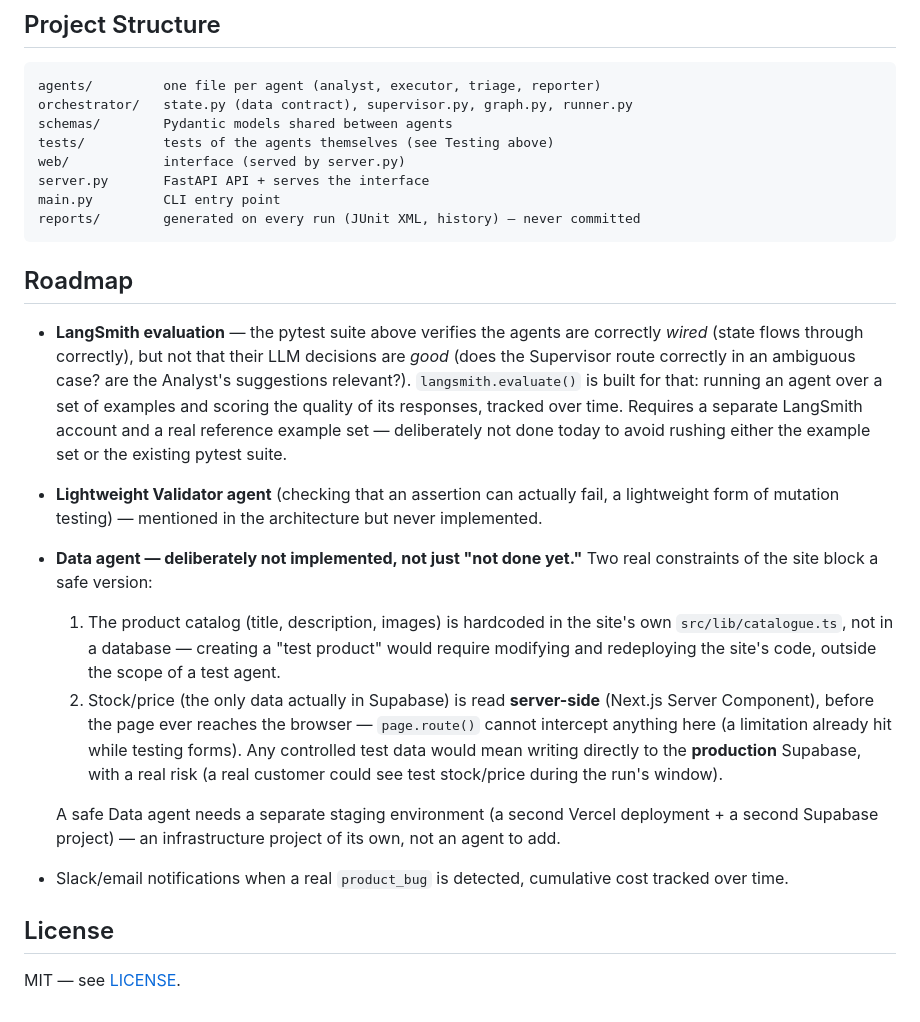
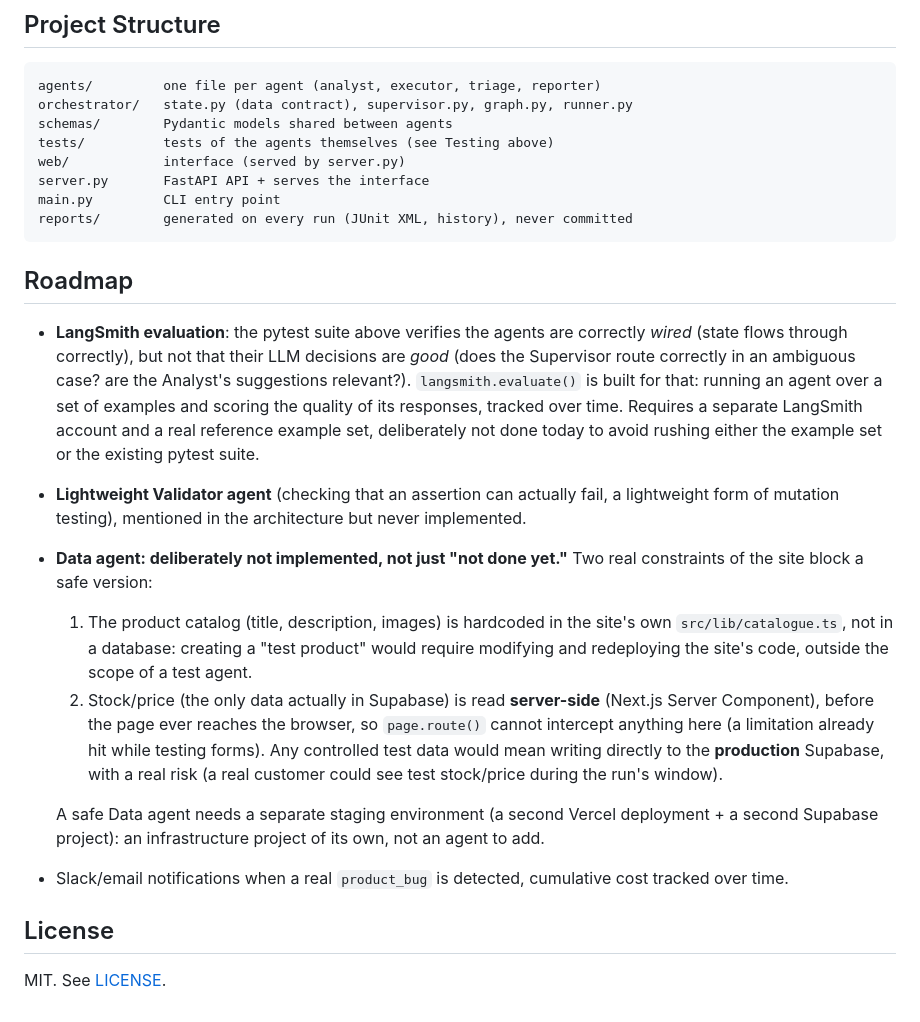
Before and after one commit to berangeregallais/qa-agent-supervisor, a Markdown page: README.md, the part around one of its changes. Rendered like a GitHub page.

````diff
--- a/README.md
+++ b/README.md
@@ -168,43 +168,43 @@ tests/          tests of the agents themselves (see Testing above)
 web/            interface (served by server.py)
 server.py       FastAPI API + serves the interface
 main.py         CLI entry point
-reports/        generated on every run (JUnit XML, history) — never committed
+reports/        generated on every run (JUnit XML, history), never committed
 ```
 
 ## Roadmap
 
-- **LangSmith evaluation** — the pytest suite above verifies the agents
+- **LangSmith evaluation**: the pytest suite above verifies the agents
   are correctly *wired* (state flows through correctly), but not that
   their LLM decisions are *good* (does the Supervisor route correctly in
   an ambiguous case? are the Analyst's suggestions relevant?).
   `langsmith.evaluate()` is built for that: running an agent over a set
   of examples and scoring the quality of its responses, tracked over
   time. Requires a separate LangSmith account and a real reference
-  example set — deliberately not done today to avoid rushing either the
+  example set, deliberately not done today to avoid rushing either the
   example set or the existing pytest suite.
 - **Lightweight Validator agent** (checking that an assertion can
-  actually fail, a lightweight form of mutation testing) — mentioned in
+  actually fail, a lightweight form of mutation testing), mentioned in
   the architecture but never implemented.
-- **Data agent — deliberately not implemented, not just "not done yet."**
+- **Data agent: deliberately not implemented, not just "not done yet."**
   Two real constraints of the site block a safe version:
   1. The product catalog (title, description, images) is hardcoded in the
-     site's own `src/lib/catalogue.ts`, not in a database — creating a
+     site's own `src/lib/catalogue.ts`, not in a database: creating a
      "test product" would require modifying and redeploying the site's
      code, outside the scope of a test agent.
   2. Stock/price (the only data actually in Supabase) is read
      **server-side** (Next.js Server Component), before the page ever
-     reaches the browser — `page.route()` cannot intercept anything here
+     reaches the browser, so `page.route()` cannot intercept anything here
      (a limitation already hit while testing forms). Any controlled test
      data would mean writing directly to the **production** Supabase,
      with a real risk (a real customer could see test stock/price during
      the run's window).
 
   A safe Data agent needs a separate staging environment (a second Vercel
-  deployment + a second Supabase project) — an infrastructure project of
+  deployment + a second Supabase project): an infrastructure project of
   its own, not an agent to add.
 - Slack/email notifications when a real `product_bug` is detected,
   cumulative cost tracked over time.
 
 ## License
 
-MIT — see [LICENSE](LICENSE).
+MIT. See [LICENSE](LICENSE).
````
Also changed, not shown: other parts of README.md (+17 -17 lines).
